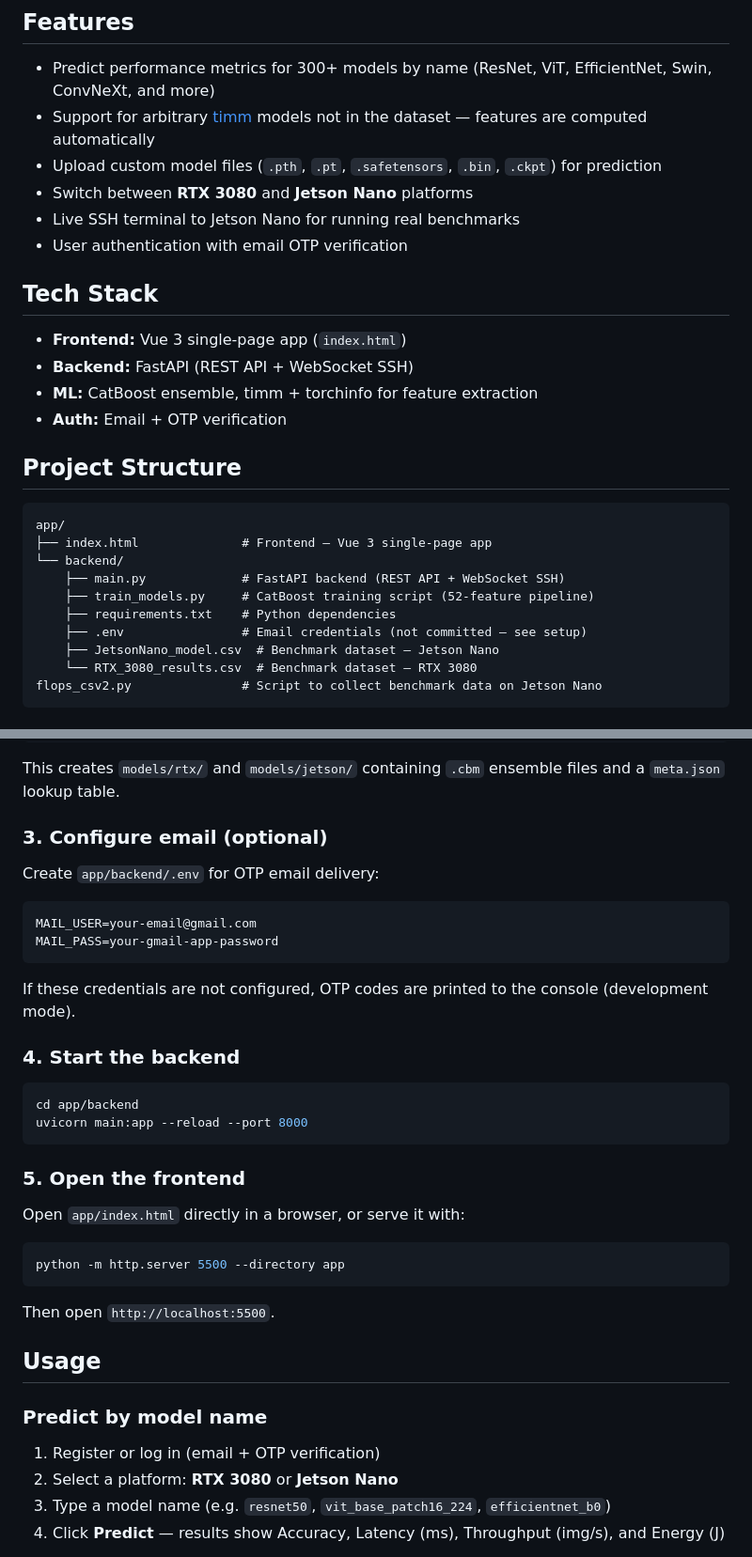
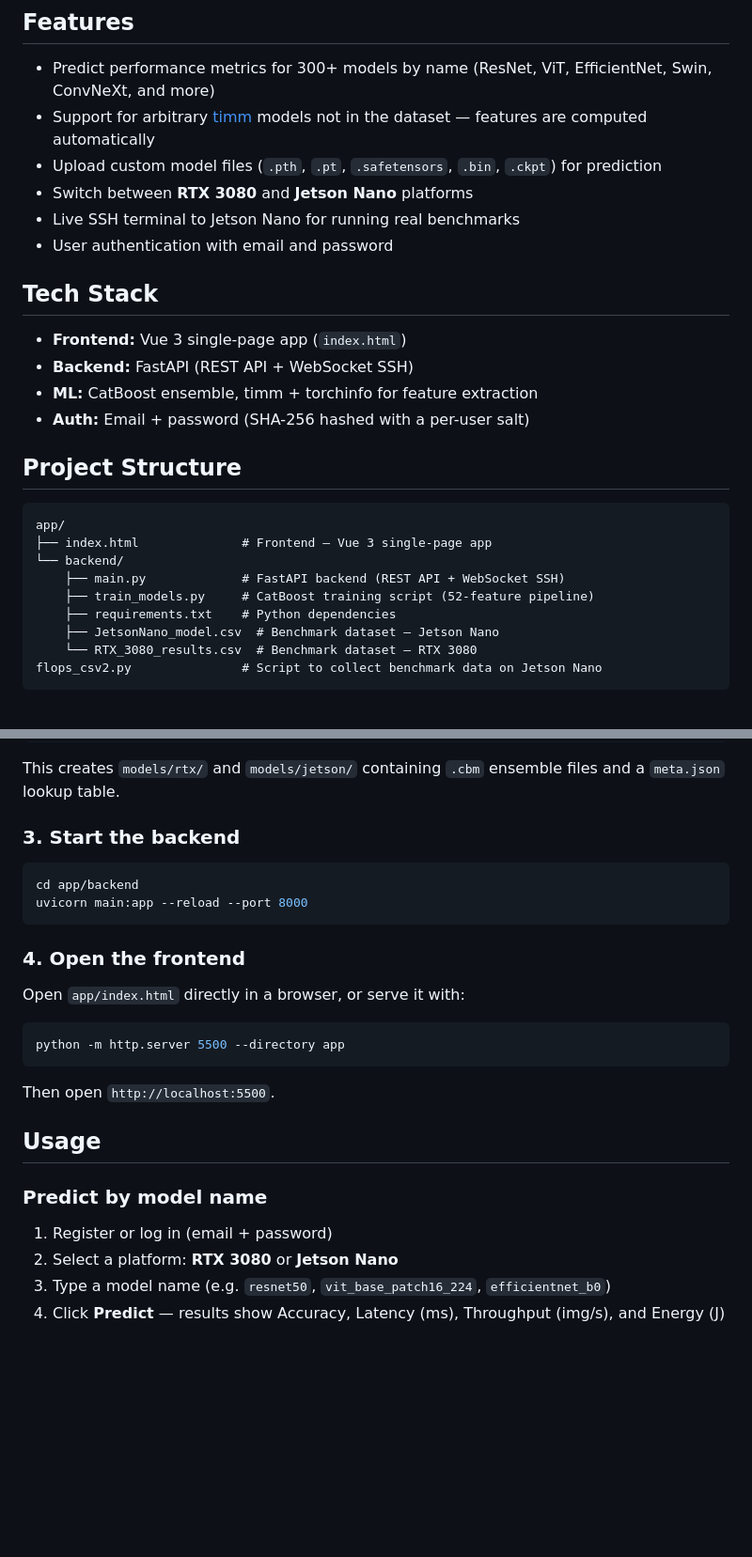
Before and after one commit to Vincent7243/Energy-consumption-estimation-of-deep-learning-models, a Markdown page: README.md, 2 parts joined by grey strips. Shown at 94% size. Rendered like a GitHub page; blank space fills up the shorter version.

Commit message:
adjust readme again

````diff
--- a/README.md
+++ b/README.md
@@ -9,14 +9,14 @@ A web application for predicting deep learning model performance on two hardware
 - Upload custom model files (`.pth`, `.pt`, `.safetensors`, `.bin`, `.ckpt`) for prediction
 - Switch between **RTX 3080** and **Jetson Nano** platforms
 - Live SSH terminal to Jetson Nano for running real benchmarks
-- User authentication with email OTP verification
+- User authentication with email and password
 
 ## Tech Stack
 
 - **Frontend:** Vue 3 single-page app (`index.html`)
 - **Backend:** FastAPI (REST API + WebSocket SSH)
 - **ML:** CatBoost ensemble, timm + torchinfo for feature extraction
-- **Auth:** Email + OTP verification
+- **Auth:** Email + password (SHA-256 hashed with a per-user salt)
 
 ## Project Structure
 
@@ -27,7 +27,6 @@ app/
     ├── main.py             # FastAPI backend (REST API + WebSocket SSH)
     ├── train_models.py     # CatBoost training script (52-feature pipeline)
     ├── requirements.txt    # Python dependencies
-    ├── .env                # Email credentials (not committed — see setup)
     ├── JetsonNano_model.csv  # Benchmark dataset — Jetson Nano
     └── RTX_3080_results.csv  # Benchmark dataset — RTX 3080
 flops_csv2.py               # Script to collect benchmark data on Jetson Nano
@@ -53,25 +52,14 @@ python train_models.py --csv JetsonNano_model.csv --platform jetson
 
 This creates `models/rtx/` and `models/jetson/` containing `.cbm` ensemble files and a `meta.json` lookup table.
 
-### 3. Configure email (optional)
-
-Create `app/backend/.env` for OTP email delivery:
-
-```
-MAIL_USER=your-email@gmail.com
-MAIL_PASS=your-gmail-app-password
-```
-
-If these credentials are not configured, OTP codes are printed to the console (development mode).
-
-### 4. Start the backend
+### 3. Start the backend
 
 ```bash
 cd app/backend
 uvicorn main:app --reload --port 8000
 ```
 
-### 5. Open the frontend
+### 4. Open the frontend
 
 Open `app/index.html` directly in a browser, or serve it with:
 
@@ -85,7 +73,7 @@ Then open `http://localhost:5500`.
 
 ### Predict by model name
 
-1. Register or log in (email + OTP verification)
+1. Register or log in (email + password)
 2. Select a platform: **RTX 3080** or **Jetson Nano**
 3. Type a model name (e.g. `resnet50`, `vit_base_patch16_224`, `efficientnet_b0`)
 4. Click **Predict** — results show Accuracy, Latency (ms), Throughput (img/s), and Energy (J)
````
Also changed, not shown: other parts of README.md (+2 -2 lines).
